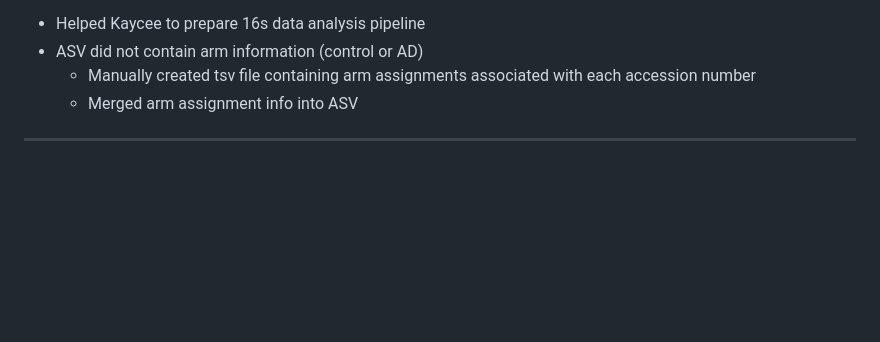
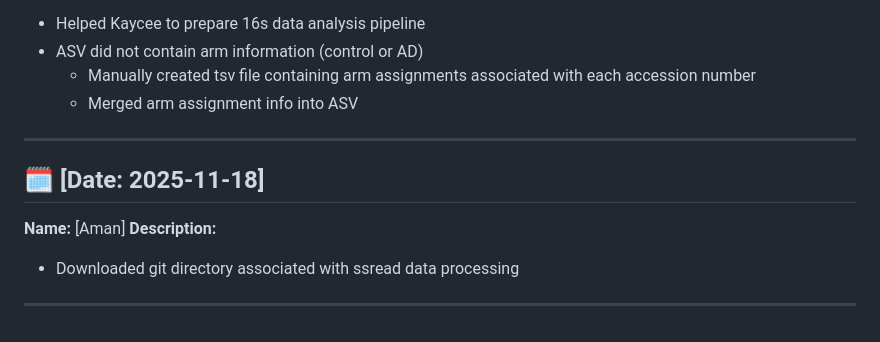
Before and after one commit to Mahathir-Khan/Bio257_2025_Project, a Markdown page: Journal Log/Application_Log.md, the part around the change. Rendered like a GitHub page; blank space fills up the shorter version.

```diff
--- a/Journal Log/Application_Log.md
+++ b/Journal Log/Application_Log.md
@@ -147,3 +147,9 @@ pseudomapping to transcriptome with Salmon
   - Manually created tsv file containing arm assignments associated with each accession number
   - Merged arm assignment info into ASV
 ---
+
+## 🗓️ [Date: 2025-11-18]
+**Name:** [Aman]
+**Description:**
+- Downloaded git directory associated with ssread data processing
+---
```
